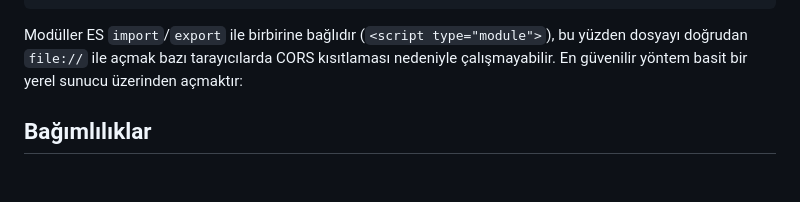
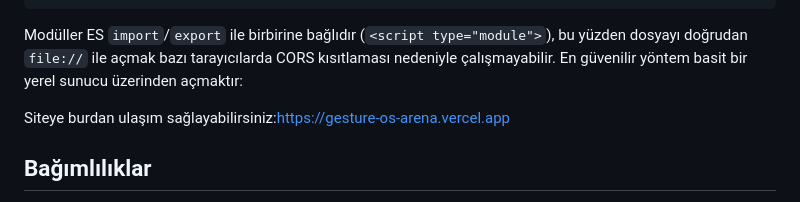
Before and after one commit to Cyhnern/GestureOS-Arena, a Markdown page: README.md, the part around the change. Rendered like a GitHub page; blank space fills up the shorter version.

Commit message:
Update README with site link and module loading info
Added a link to the site for access and clarified module loading.

```diff
--- a/README.md
+++ b/README.md
@@ -57,6 +57,8 @@ gestureos-arena/
 
 Modüller ES `import`/`export` ile birbirine bağlıdır (`<script type="module">`), bu yüzden dosyayı doğrudan `file://` ile açmak bazı tarayıcılarda CORS kısıtlaması nedeniyle çalışmayabilir. En güvenilir yöntem basit bir yerel sunucu üzerinden açmaktır:
 
+Siteye burdan ulaşım sağlayabilirsiniz:https://gesture-os-arena.vercel.app
+
 ## Bağımlılıklar
 
 - [`@mediapipe/hands`](https://cdn.jsdelivr.net/npm/@mediapipe/hands/hands.js) — CDN üzerinden yüklenir, internet bağlantısı gerektirir.
```
